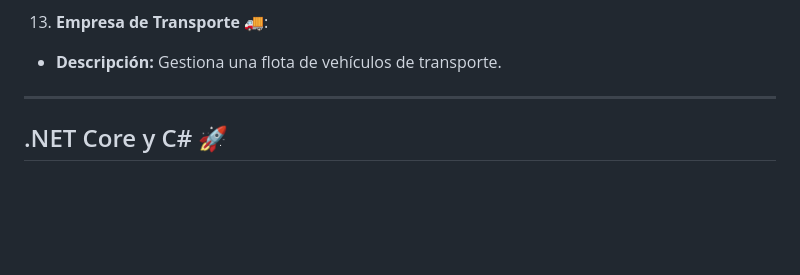
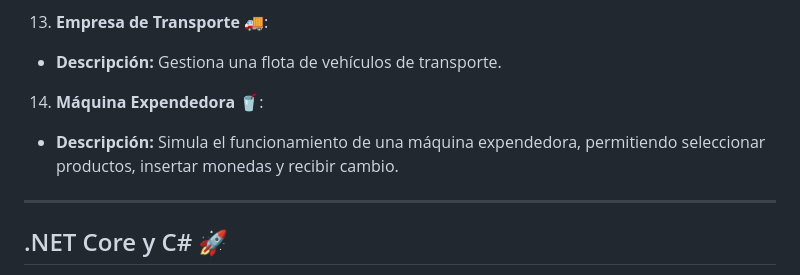
Before and after one commit to xNekom/Proyectos, a Markdown page: README.md, the part around the change. Drawn GitHub-style; blank space fills up the shorter version.

```diff
--- a/README.md
+++ b/README.md
@@ -54,6 +54,9 @@ Proyectos en Java que abarcan desde juegos hasta aplicaciones de gestión:
 
 13. **Empresa de Transporte** 🚚:
    - **Descripción:** Gestiona una flota de vehículos de transporte.
+
+14. **Máquina Expendedora** 🥤:
+   - **Descripción:** Simula el funcionamiento de una máquina expendedora, permitiendo seleccionar productos, insertar monedas y recibir cambio.
 
 ---
 
```
